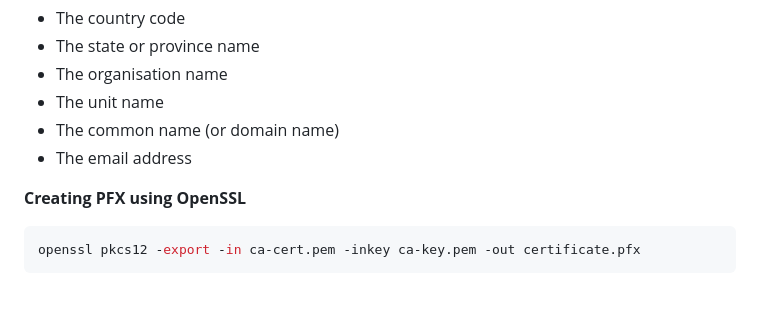
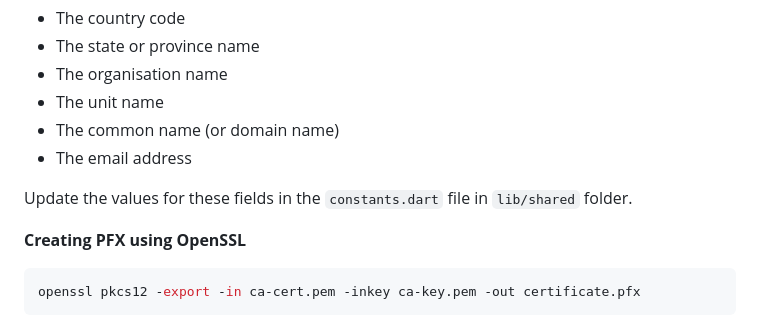
Before and after one commit to SahilDShaw/m-vahan-app, a Markdown page: README.md, the part around the change. Rendered like a GitHub page; blank space fills up the shorter version.

````diff
--- a/README.md
+++ b/README.md
@@ -184,6 +184,8 @@ Next, openssl will ask us for some identity information to generate the certific
 - The common name (or domain name)
 - The email address
 
+Update the values for these fields in the ```constants.dart``` file in ```lib/shared``` folder.
+
 **Creating PFX using OpenSSL**
 ```bash
 openssl pkcs12 -export -in ca-cert.pem -inkey ca-key.pem -out certificate.pfx
````
